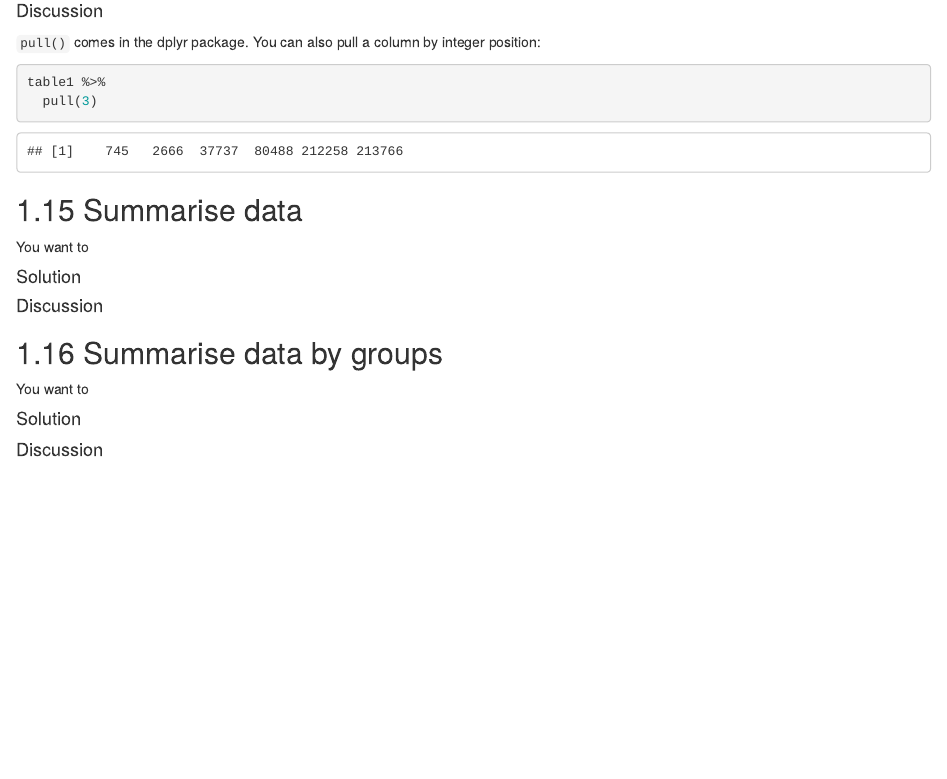
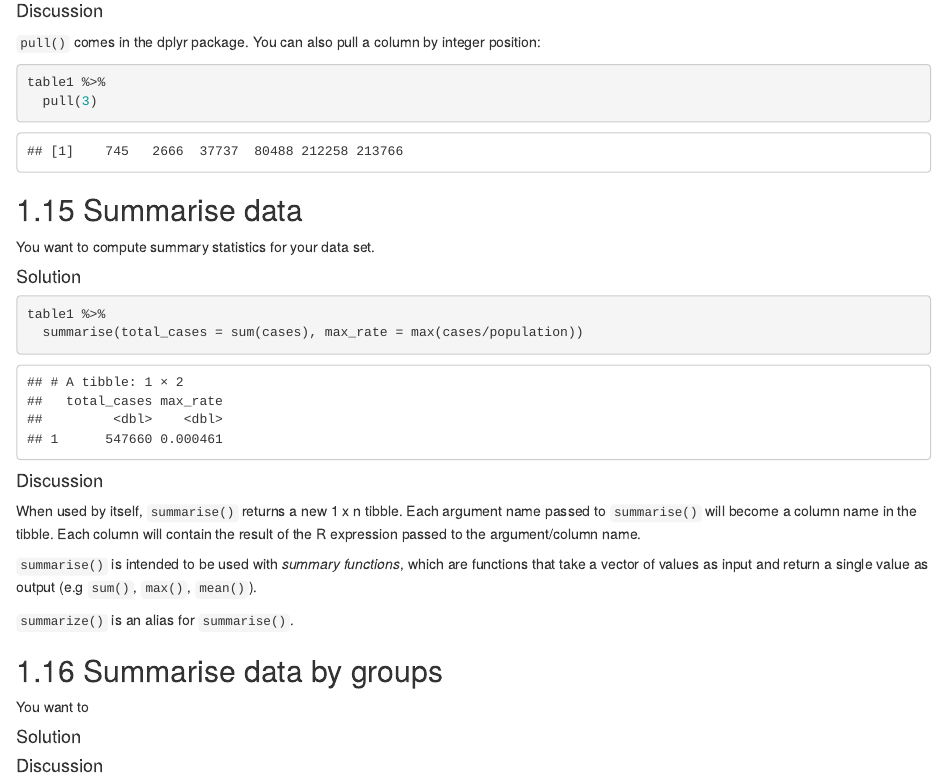
Before and after one commit to rstudio-education/tidyverse-cookbook, an R Markdown document (04-transform-tables.Rmd): the page in a window 1100 px wide, from 7560 px down. Rendered offline with R 4.5, knitr and Pandoc, with nearby package versions; drawn as R Markdown's standard HTML page in place of the format the file asks for; some code elsewhere in the file could not run offline.

Commit message:
Adds summarise() recipe.

````diff
--- a/04-transform-tables.Rmd
+++ b/04-transform-tables.Rmd
@@ -246,11 +246,22 @@ table1 %>%
 
 ## Summarise data
 
-You want to
+You want to compute summary statistics for your data set.
 
 #### Solution {-}
 
+```{r}
+table1 %>%
+  summarise(total_cases = sum(cases), max_rate = max(cases/population))
+```
+
 #### Discussion {-}
+
+When used by itself, `summarise()` returns a new 1 x n tibble. Each argument name passed to `summarise()` will become a column name in the tibble. Each column will contain the result of the R expression passed to the argument/column name.
+
+`summarise()` is intended to be used with _summary functions_, which are functions that take a vector of values as input and return a single value as output (e.g `sum()`, `max()`, `mean()`).
+
+`summarize()` is an alias for `summarise()`.
 
 ## Summarise data by groups
 
````
